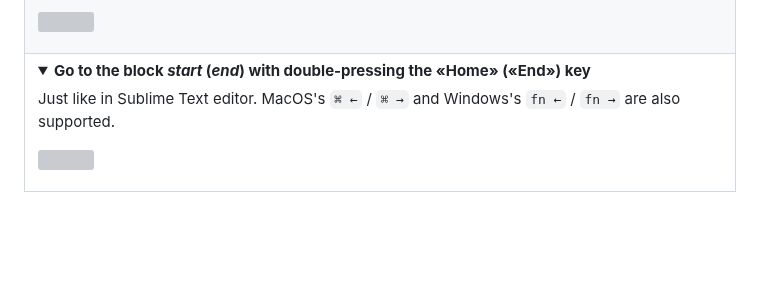
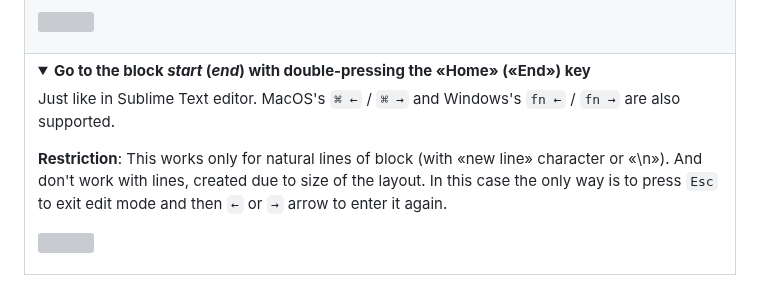
Before and after one commit to stdword/logseq13-missing-commands, a Markdown page: README.md, the part around the change. Rendered like a GitHub page; folded sections open; blank space fills up the shorter version; grey boxes are pictures that could not be loaded.

Commit message:
docs: Update README.md

```diff
--- a/README.md
+++ b/README.md
@@ -64,6 +64,7 @@ _Designed to be very productive with keyboard_  ❤️
 
 <tr><td><details><summary><b>Go to the block <i>start</i> (<i>end</i>) with double-pressing the «Home» («End») key</b></summary>
   <p>Just like in Sublime Text editor. MacOS's <code>⌘ ←</code> / <code>⌘ →</code> and Windows's <code>fn ←</code> / <code>fn →</code> are also supported.</p>
+  <p><b>Restriction</b>: This works only for natural lines of block (with «new line» character or «\n»). And don't work with lines, created due to size of the layout. In this case the only way is to press <code>Esc</code> to exit edit mode and then <code>←</code> or <code>→</code> arrow to enter it again.</p>
   <p><img width="200px" src="https://github.com/stdword/logseq13-missing-commands/assets/1984175/4773523a-5900-4b48-b196-f6cb39799548"/></p>
 </details></td></tr>
 </table>
```
